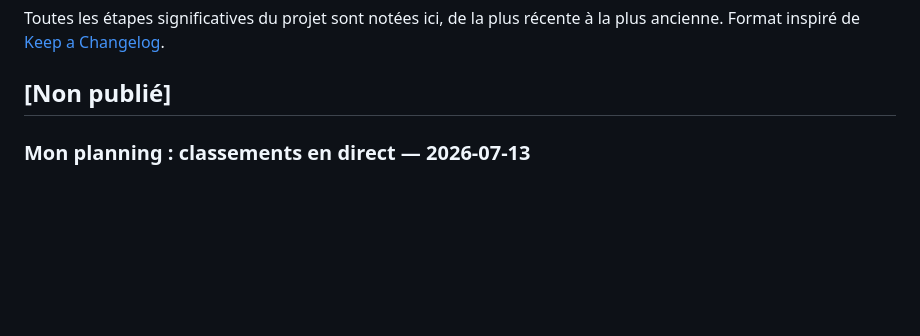
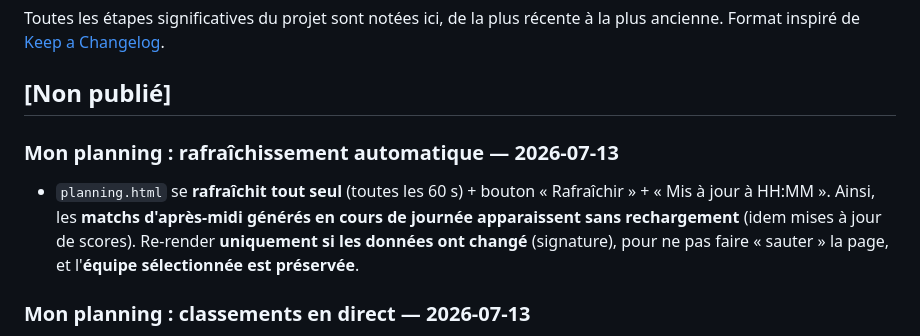
Before and after one commit to RFL974/tournoi-r92, a Markdown page: CHANGELOG.md, the part around the change. GitHub-like rendering; blank space fills up the shorter version.

Commit message:
Mon planning : rafraichissement auto (les matchs d apres-midi apparaissent seuls)
- planning.js : chargement extrait dans charger() + rafraichissement auto toutes
  les 60s + bouton Rafraichir + "Mis a jour a HH:MM". Les matchs d apres-midi
  generes en cours de journee apparaissent sans rechargement (idem scores).
- Re-render UNIQUEMENT si les donnees ont change (signature) pour ne pas faire
  sauter la page ; equipe selectionnee preservee.
- planning.html : barre .live-barre (bouton + heure de maj).
- Verifie en preview : injection d un match phase=classement -> apparait dans le
  bloc Apres-midi + section niveau + general en mode croise. 0 erreur console.

Co-Authored-By: Claude Opus 4.8 <noreply@anthropic.com>

```diff
--- a/CHANGELOG.md
+++ b/CHANGELOG.md
@@ -4,6 +4,12 @@ Toutes les étapes significatives du projet sont notées ici, de la plus récent
 Format inspiré de [Keep a Changelog](https://keepachangelog.com/fr/).
 
 ## [Non publié]
+
+### Mon planning : rafraîchissement automatique — 2026-07-13
+- `planning.html` se **rafraîchit tout seul** (toutes les 60 s) + bouton « Rafraîchir » + « Mis à
+  jour à HH:MM ». Ainsi, les **matchs d'après-midi générés en cours de journée apparaissent sans
+  rechargement** (idem mises à jour de scores). Re-render **uniquement si les données ont changé**
+  (signature), pour ne pas faire « sauter » la page, et l'**équipe sélectionnée est préservée**.
 
 ### Mon planning : classements en direct — 2026-07-13
 - Sous les matchs de l'équipe choisie, `planning.html` affiche 3 classements (calculés côté
```
